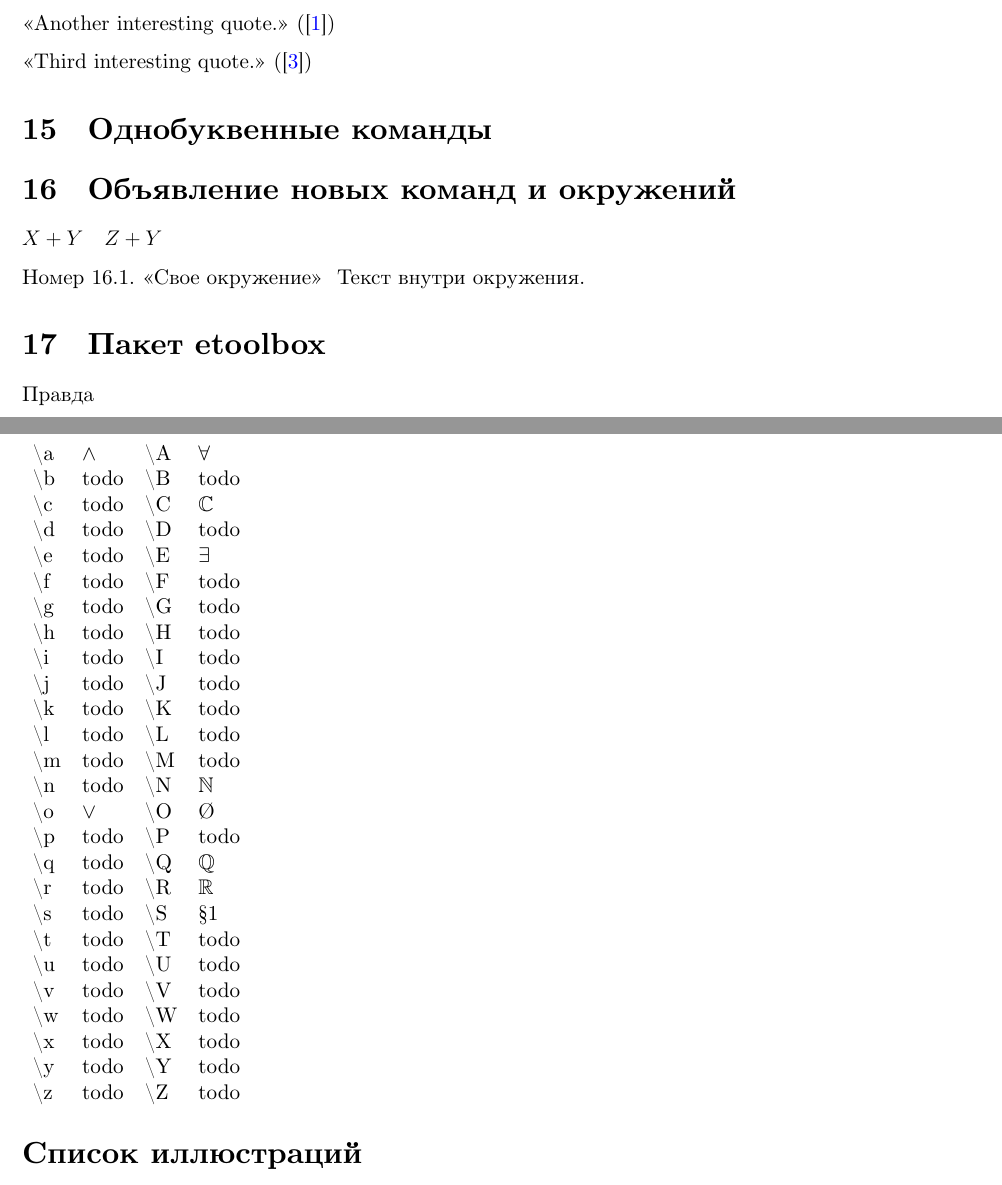
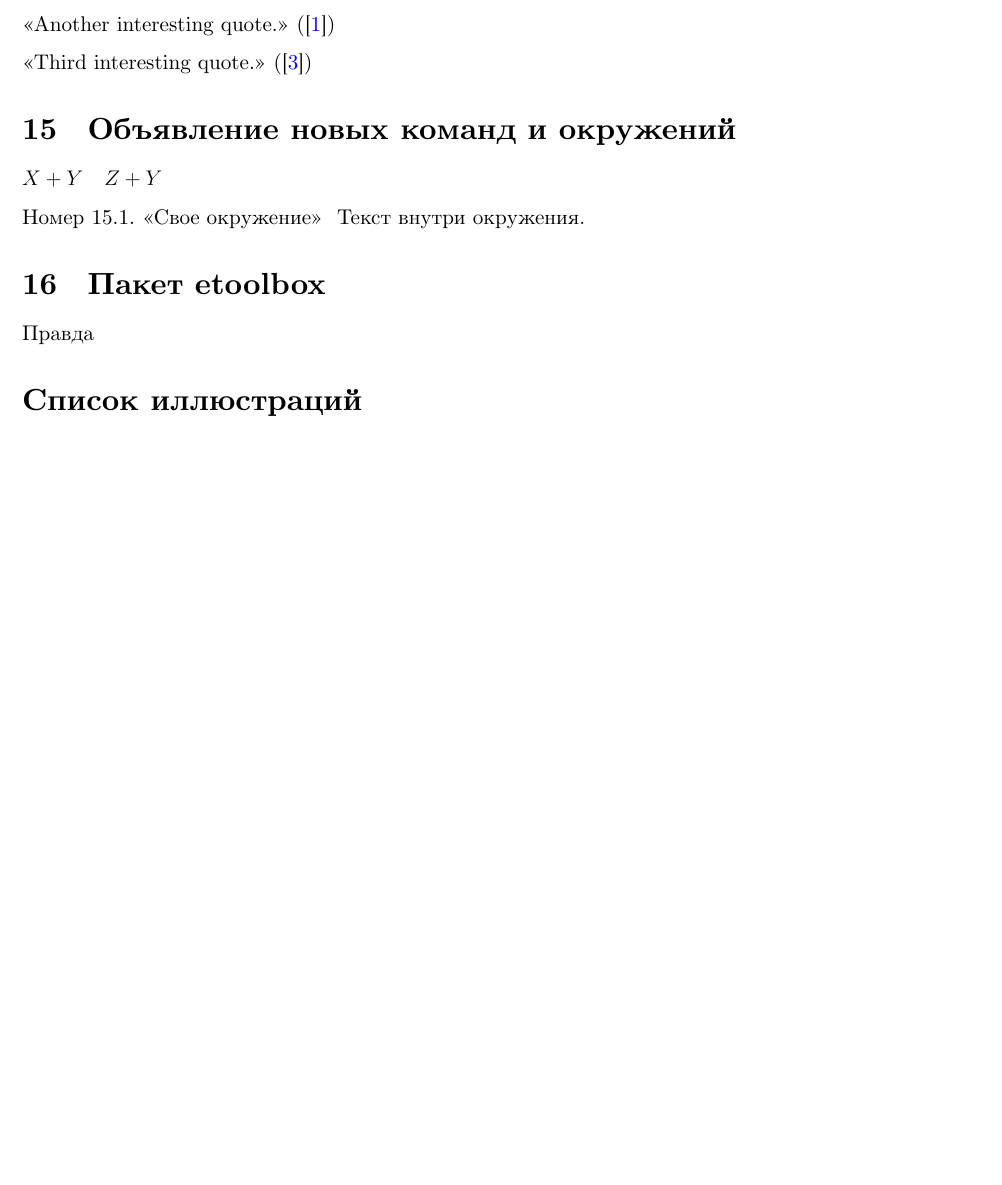
Before and after one commit to rudenkornk/latex_experiments, a LaTeX paper (main.tex): two parts of pages 8 and 9 of 9 before the commit and part of page 8 of 9 after it, the two joined at a grey line, cut so that both start at the same text, the shorter picture padded with empty space. Compiled offline with XeLaTeX.

Commit message:
Remove one-letter commands section

```diff
--- a/main.tex
+++ b/main.tex
@@ -504,37 +504,6 @@ mathscr font: $\mathscr{ABCDEFGHIJKLMNOPQRSTUVWXYZ}$
 
 \blockquote[{\autocite{TheMendeleySupportTeam2011}}]{Third interesting quote.}
 
-\section{Однобуквенные команды}
-\begin{table}[h]
-    \begin{tabular}{llll}
-        \textbackslash a & \a   & \textbackslash A & $\A$ \\
-        \textbackslash b & todo & \textbackslash B & todo \\
-        \textbackslash c & todo & \textbackslash C & $\C$ \\
-        \textbackslash d & todo & \textbackslash D & todo \\
-        \textbackslash e & todo & \textbackslash E & $\E$ \\
-        \textbackslash f & todo & \textbackslash F & todo \\
-        \textbackslash g & todo & \textbackslash G & todo \\
-        \textbackslash h & todo & \textbackslash H & todo \\
-        \textbackslash i & todo & \textbackslash I & todo \\
-        \textbackslash j & todo & \textbackslash J & todo \\
-        \textbackslash k & todo & \textbackslash K & todo \\
-        \textbackslash l & todo & \textbackslash L & todo \\
-        \textbackslash m & todo & \textbackslash M & todo \\
-        \textbackslash n & todo & \textbackslash N & $\N$ \\
-        \textbackslash o & \o   & \textbackslash O & \O   \\
-        \textbackslash p & todo & \textbackslash P & todo \\
-        \textbackslash q & todo & \textbackslash Q & $\Q$ \\
-        \textbackslash r & todo & \textbackslash R & $\R$ \\
-        \textbackslash s & todo & \textbackslash S & \S1  \\
-        \textbackslash t & todo & \textbackslash T & todo \\
-        \textbackslash u & todo & \textbackslash U & todo \\
-        \textbackslash v & todo & \textbackslash V & todo \\
-        \textbackslash w & todo & \textbackslash W & todo \\
-        \textbackslash x & todo & \textbackslash X & todo \\
-        \textbackslash y & todo & \textbackslash Y & todo \\
-        \textbackslash z & todo & \textbackslash Z & todo \\
-    \end{tabular}
-\end{table}
 
 \section{Объявление новых команд и окружений}
 % Простое объявление
```
